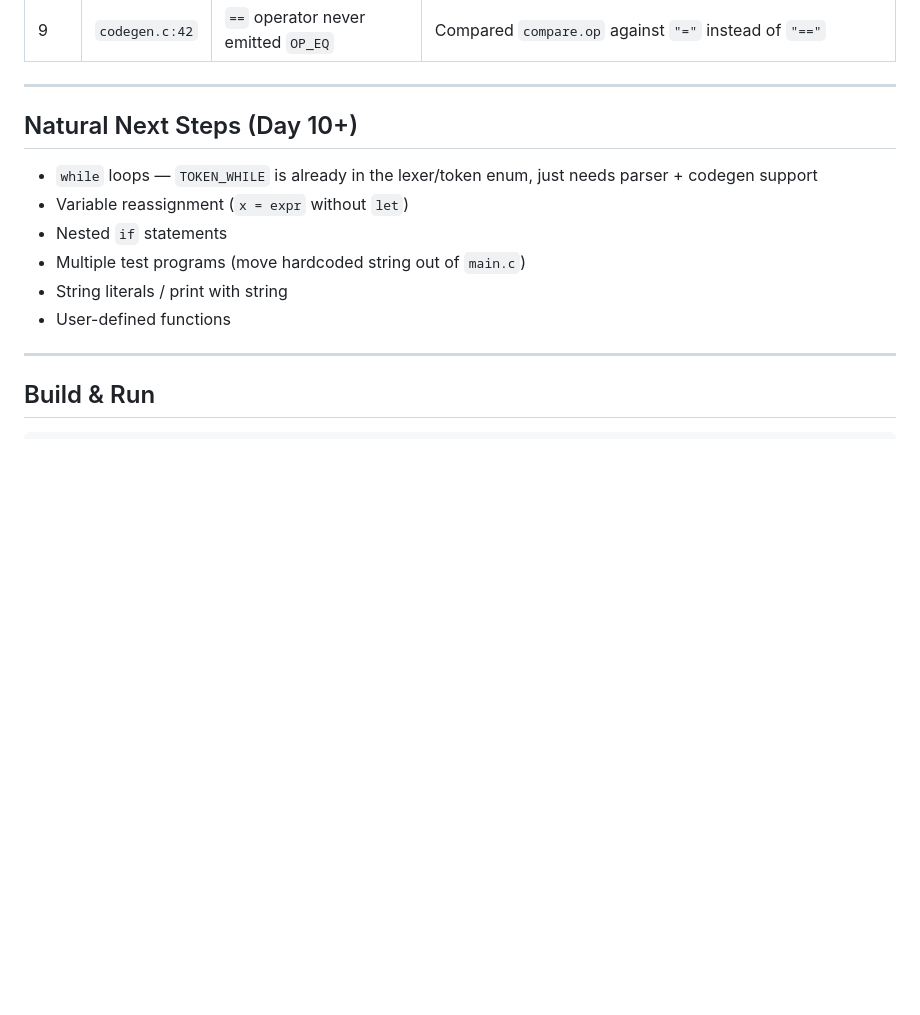
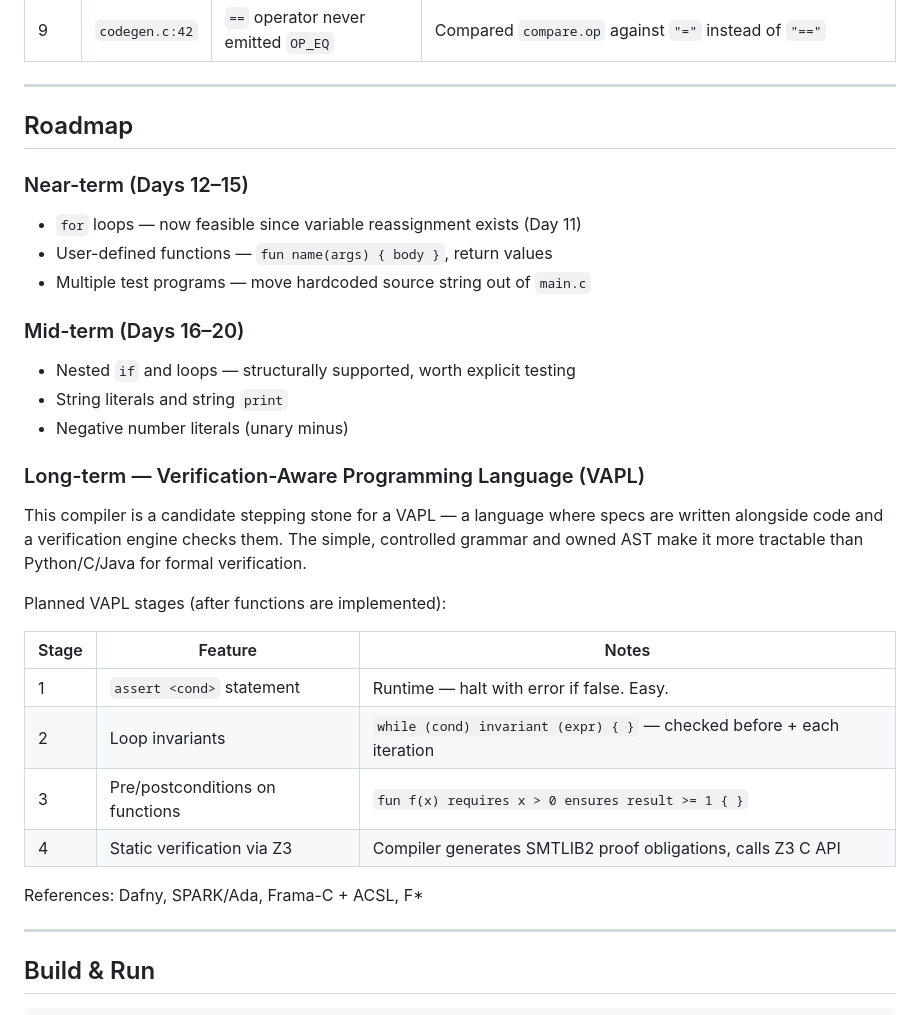
Before and after one commit to SVMK2808/toy_compiler, a Markdown page: knowledge/project_context.md, the part around the change. Rendered like a GitHub page; blank space fills up the shorter version.

Commit message:
knowledge: update roadmap with VAPL long-term goal

```diff
--- a/knowledge/project_context.md
+++ b/knowledge/project_context.md
@@ -152,14 +152,35 @@ Both `parse_block` and `parse_program` consume `;` if present but don't error if
 
 ---
 
-## Natural Next Steps (Day 10+)
+## Roadmap
 
-- `while` loops — `TOKEN_WHILE` is already in the lexer/token enum, just needs parser + codegen support
-- Variable reassignment (`x = expr` without `let`)
-- Nested `if` statements
-- Multiple test programs (move hardcoded string out of `main.c`)
-- String literals / print with string
-- User-defined functions
+### Near-term (Days 12–15)
+- `for` loops — now feasible since variable reassignment exists (Day 11)
+- User-defined functions — `fun name(args) { body }`, return values
+- Multiple test programs — move hardcoded source string out of `main.c`
+
+### Mid-term (Days 16–20)
+- Nested `if` and loops — structurally supported, worth explicit testing
+- String literals and string `print`
+- Negative number literals (unary minus)
+
+### Long-term — Verification-Aware Programming Language (VAPL)
+
+This compiler is a candidate stepping stone for a VAPL — a language where
+specs are written alongside code and a verification engine checks them.
+The simple, controlled grammar and owned AST make it more tractable than
+Python/C/Java for formal verification.
+
+Planned VAPL stages (after functions are implemented):
+
+| Stage | Feature | Notes |
+|-------|---------|-------|
+| 1 | `assert <cond>` statement | Runtime — halt with error if false. Easy. |
+| 2 | Loop invariants | `while (cond) invariant (expr) { }` — checked before + each iteration |
+| 3 | Pre/postconditions on functions | `fun f(x) requires x > 0 ensures result >= 1 { }` |
+| 4 | Static verification via Z3 | Compiler generates SMTLIB2 proof obligations, calls Z3 C API |
+
+References: Dafny, SPARK/Ada, Frama-C + ACSL, F*
 
 ---
 
```
